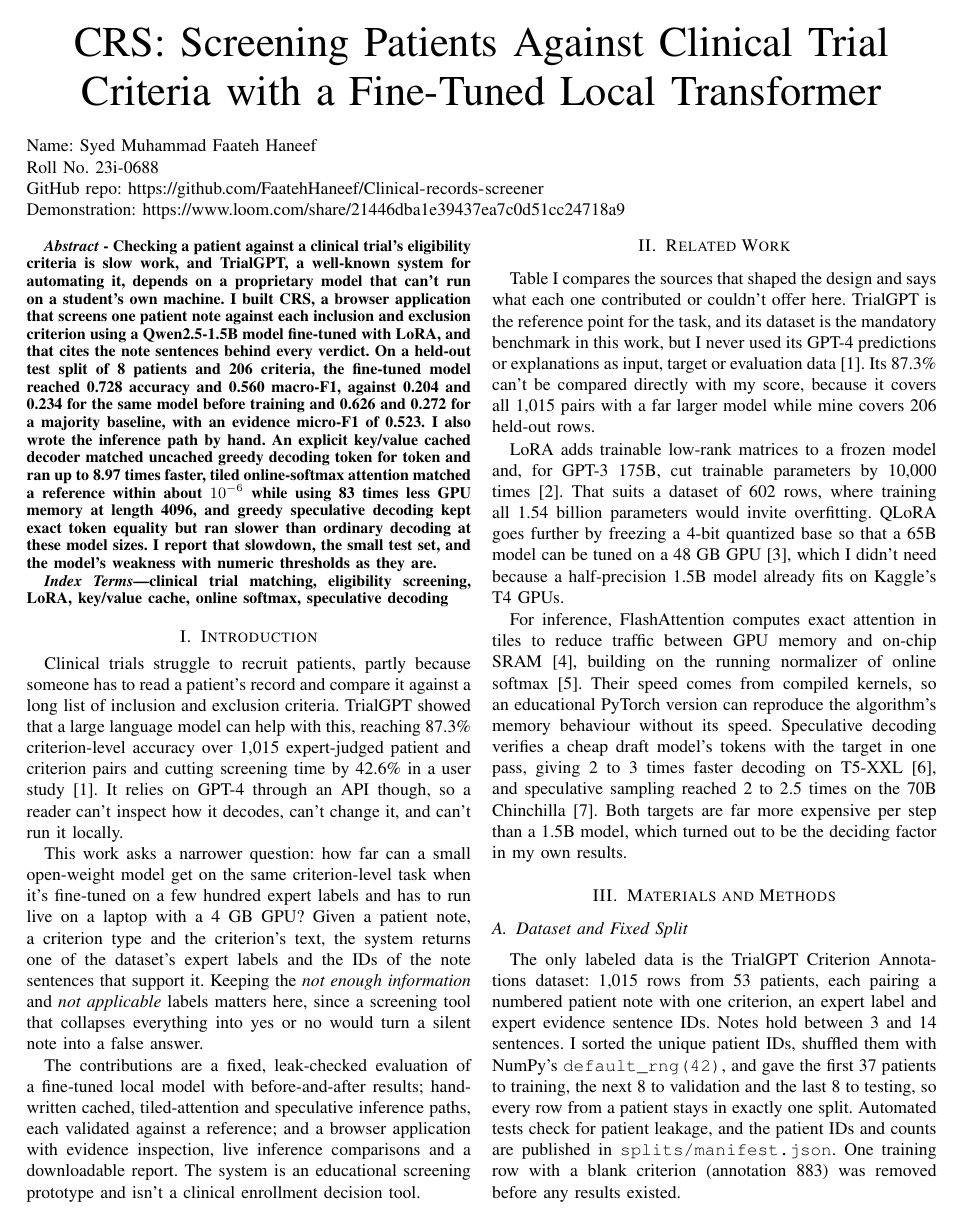
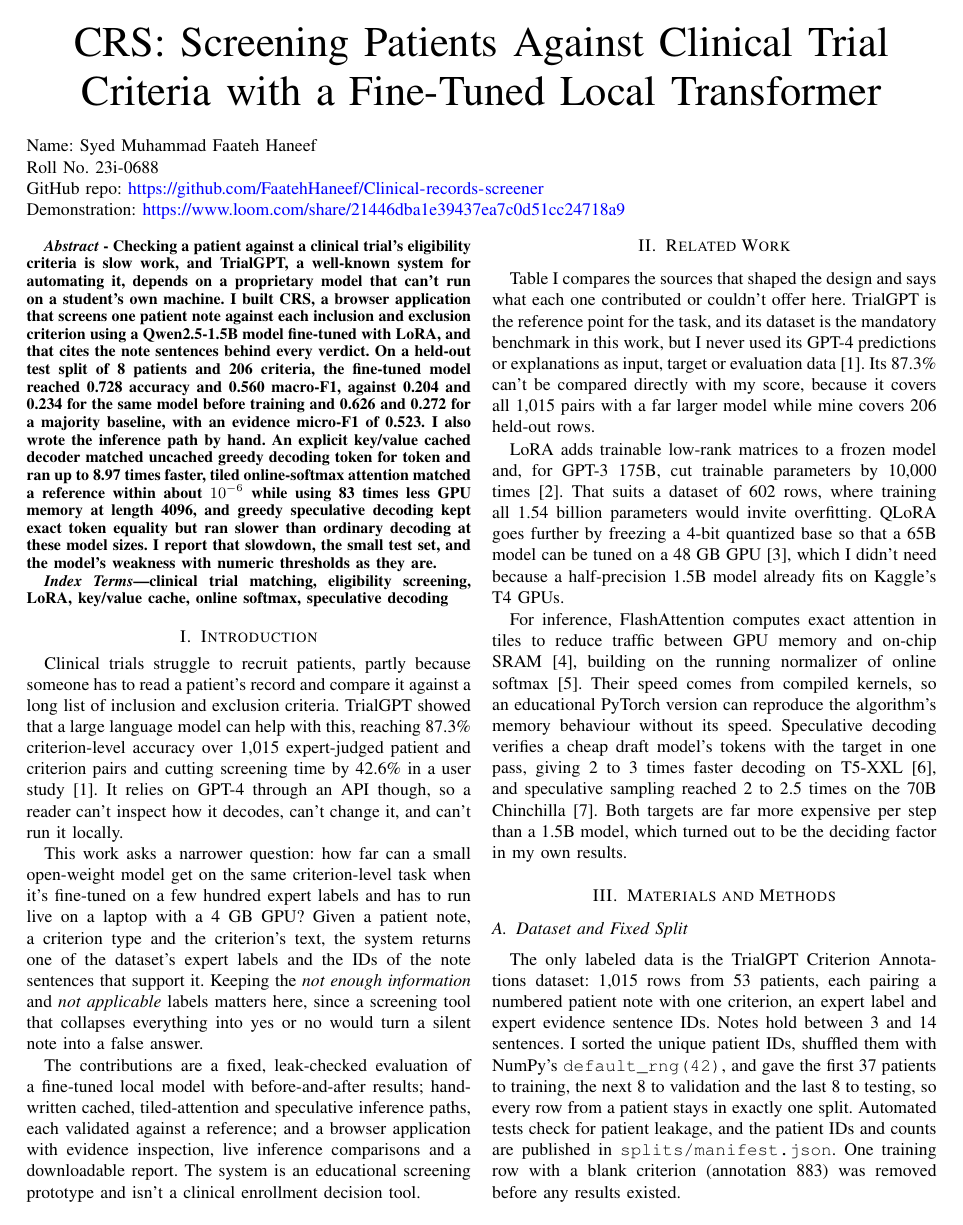
Before and after one commit to FaatehHaneef/Clinical-records-screener, a LaTeX paper (report/main.tex): page 1 of 10. Compiled offline with pdfLaTeX.

Commit message:
Make the links in the paper clickable

```diff
--- a/report/main.tex
+++ b/report/main.tex
@@ -17,6 +17,7 @@
   \setmainfont{texgyretermes}[Extension=.otf,UprightFont=*-regular,BoldFont=*-bold,ItalicFont=*-italic,BoldItalicFont=*-bolditalic]
   \setmonofont{texgyrecursor}[Extension=.otf,UprightFont=*-regular,BoldFont=*-bold,ItalicFont=*-italic,BoldItalicFont=*-bolditalic]
 \fi
+\usepackage[colorlinks=true,urlcolor=blue,linkcolor=black,citecolor=black]{hyperref}
 \graphicspath{{figures/}}
 \renewcommand{\algorithmicrequire}{\textbf{Input:}}
 \renewcommand{\algorithmicensure}{\textbf{Output:}}
```
Also changed, not shown: report/main.pdf.
